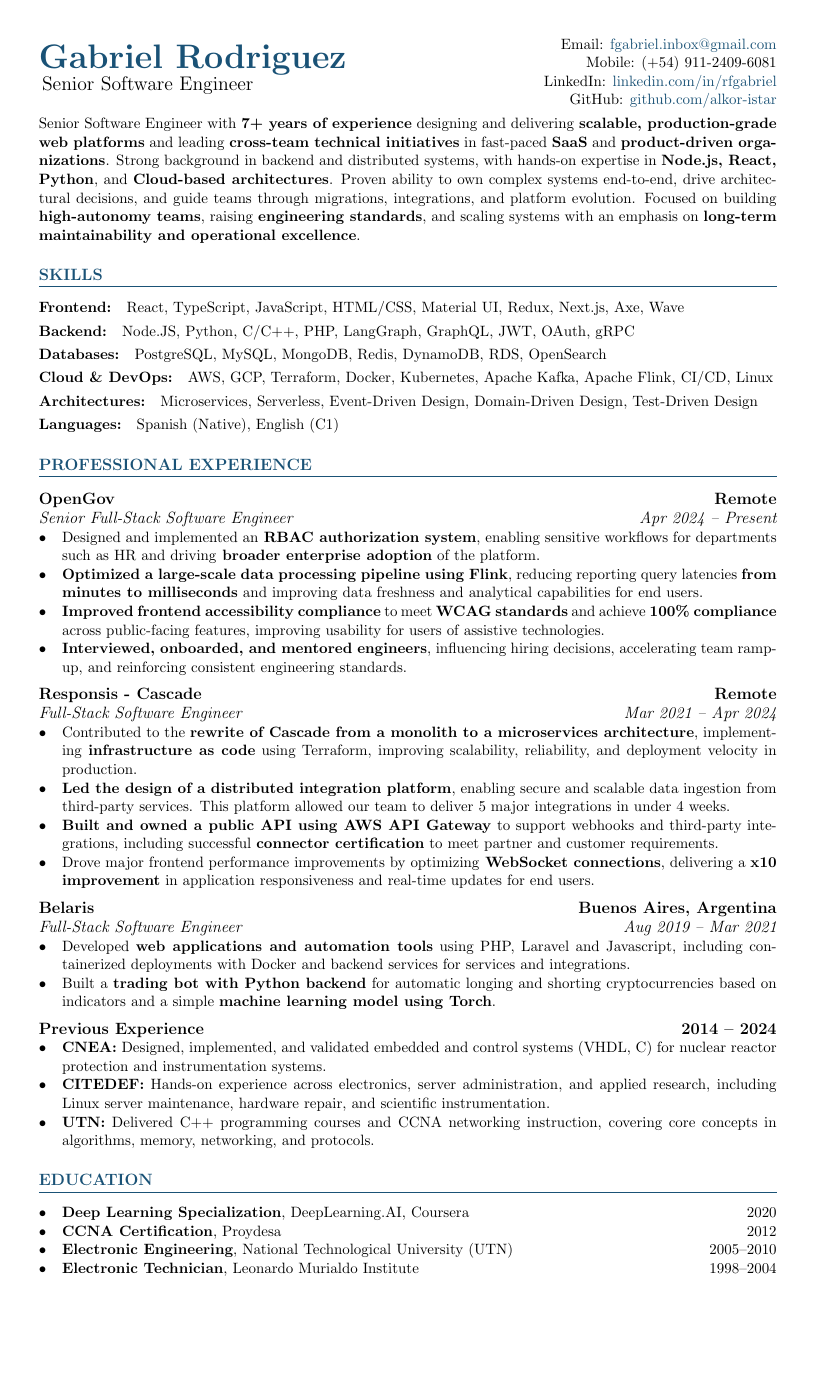
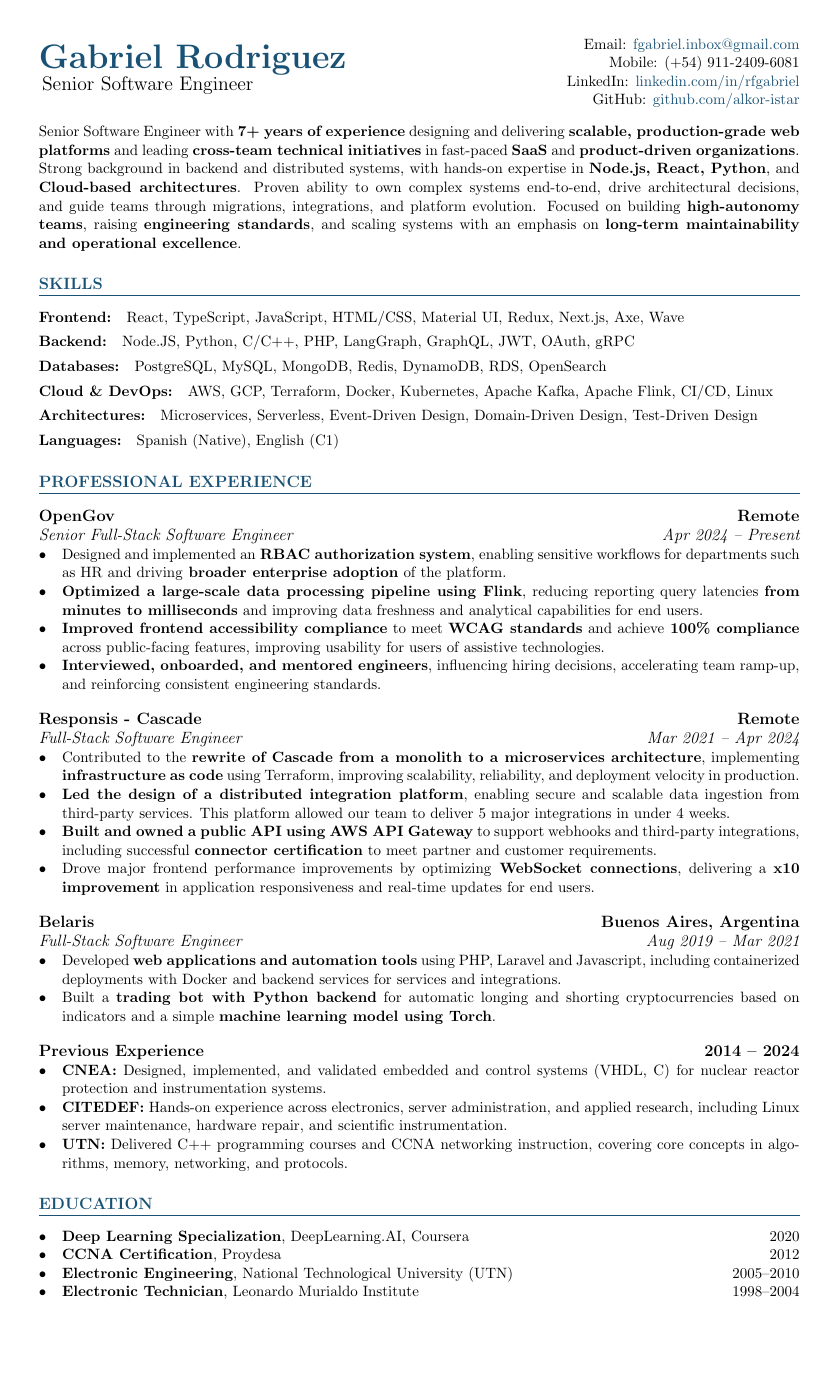
Before and after one commit to alkor-istar/cv-resume, a LaTeX CV (cv-fgr.tex): the whole page, the shorter picture padded with empty space. Compiled offline with pdfLaTeX.

Commit message:
Switch to legalpaper

```diff
--- a/cv-fgr.tex
+++ b/cv-fgr.tex
@@ -12,7 +12,7 @@
 
 \documentclass[11pt]{article} % fontsize 10pt/11pt/12pt
 
-\usepackage[margin=1.0cm, papersize={210mm, 340mm}]{geometry}
+\usepackage[margin=1.0cm, legalpaper]{geometry}
 \setcounter{secnumdepth}{0} % remove section numbering
 \usepackage{titlesec}
 \usepackage[dvipsnames]{xcolor}
```
